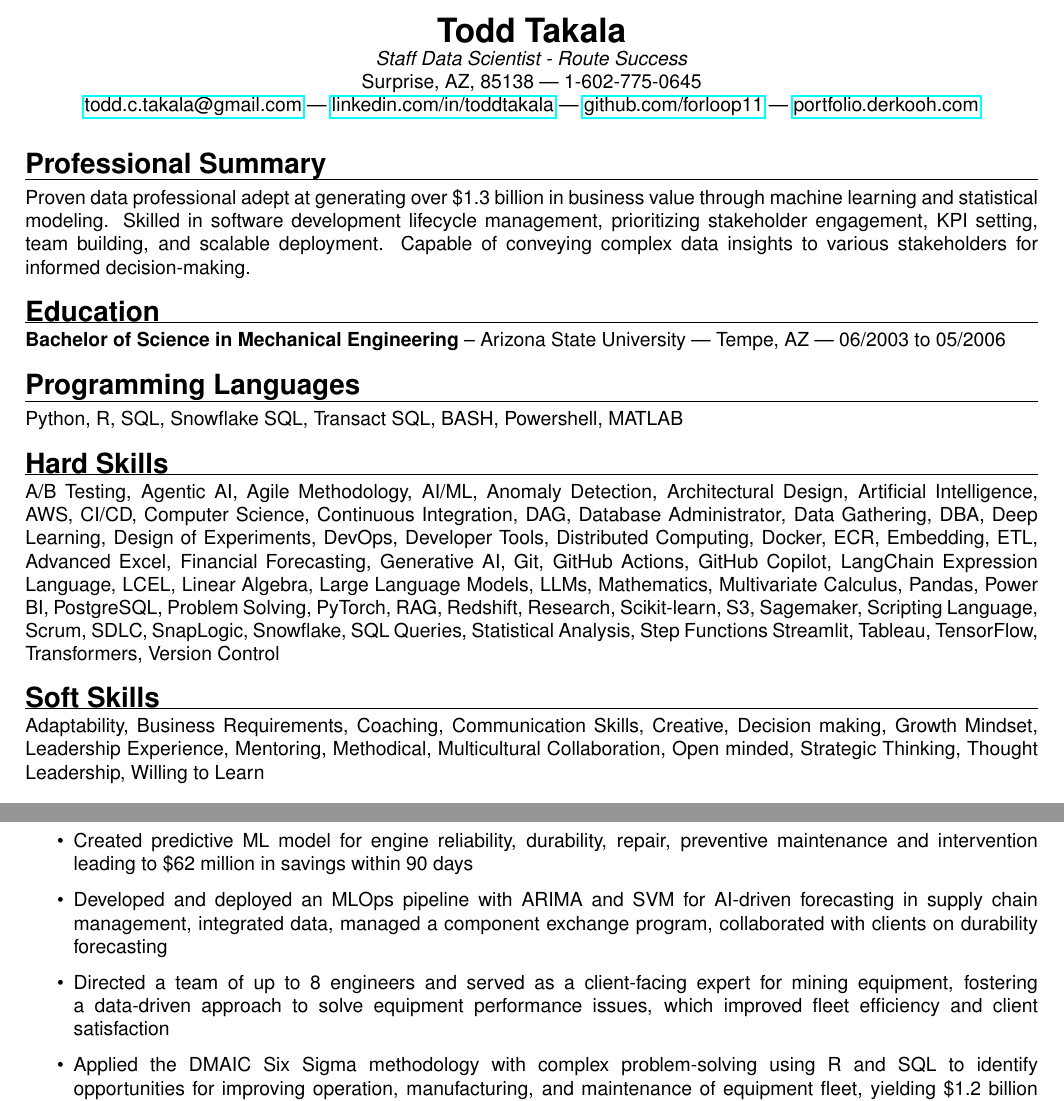
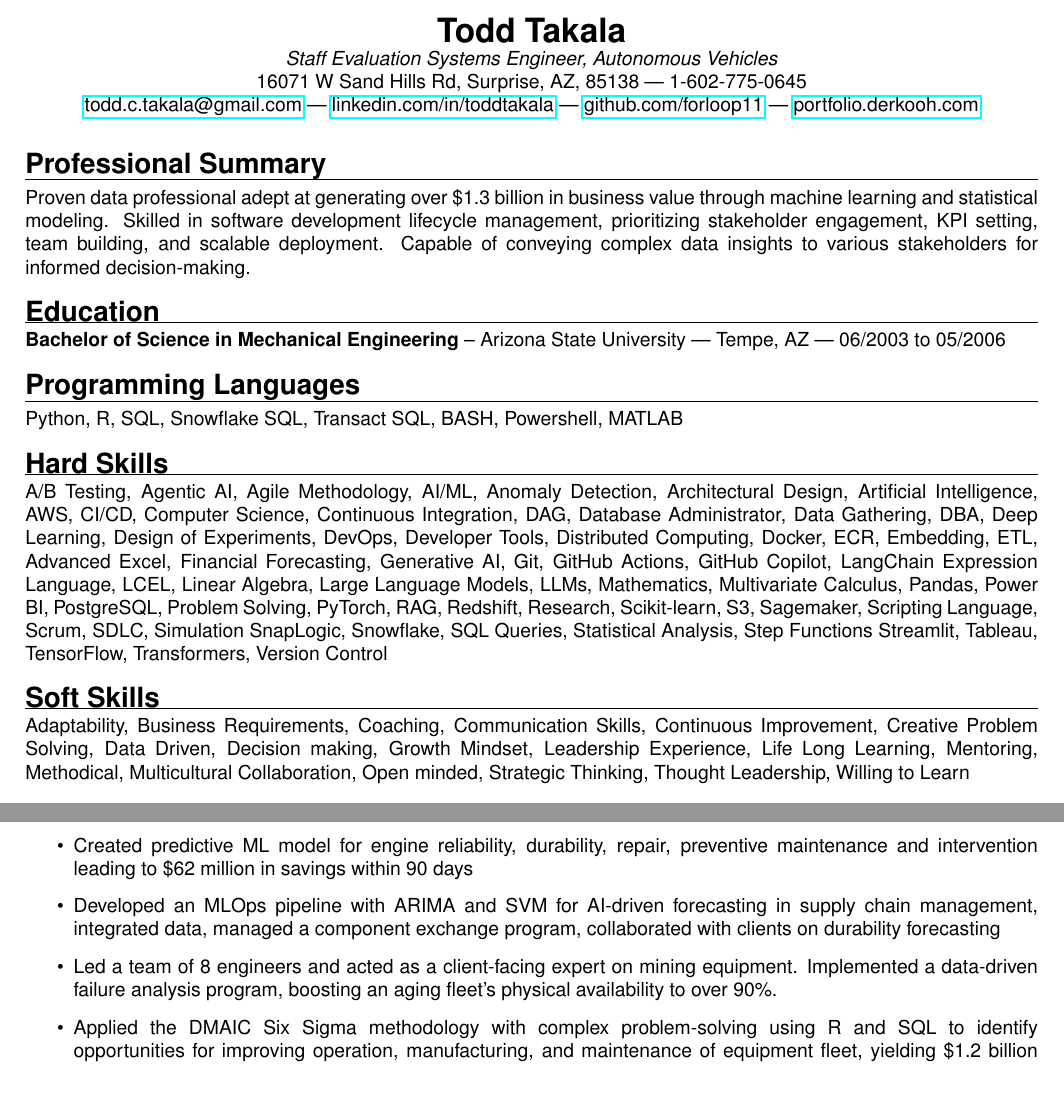
Before and after one commit to forloop11/resume-workshop, a LaTeX CV (todd_takala_resume.tex): two parts of pages 1 and 2 of 2, joined at a grey line, cut so that both start at the same text. Compiled offline with pdfLaTeX.

Commit message:
Updates from Overleaf

```diff
--- a/todd_takala_resume.tex
+++ b/todd_takala_resume.tex
@@ -60,8 +60,8 @@
 \begin{center}
     \textbf{\LARGE Todd Takala} \\
     %\textit{Lead Data Scientist} | \textit{Lead Machine Learning Engineer} | \textit{Experienced Manager} \\
-    \textit{Staff Data Scientist - Route Success} \\
-    Surprise, AZ, 85138 | 1-602-775-0645 \\
+    \textit{Staff Evaluation Systems Engineer, Autonomous Vehicles} \\
+    16071 W Sand Hills Rd, Surprise, AZ, 85138 | 1-602-775-0645 \\
     \href{mailto:todd.c.takala@gmail.com}{todd.c.takala@gmail.com} | \href{https://www.linkedin.com/in/toddtakala}{linkedin.com/in/toddtakala} | \href{https://www.github.com/forloop11}{github.com/forloop11} | \href{https://portfolio.derkooh.com/}{portfolio.derkooh.com}
 \end{center}
 
@@ -136,6 +136,7 @@ Proven data professional adept at generating over \$1.3 billion in business valu
     Scripting Language,
     Scrum,
     SDLC,
+    Simulation
     SnapLogic,
     Snowflake,
     SQL Queries,
@@ -152,10 +153,13 @@ Proven data professional adept at generating over \$1.3 billion in business valu
     Business Requirements,
     Coaching,
     Communication Skills,
-    Creative,
+    Continuous Improvement,
+    Creative Problem Solving,
+    Data Driven,
     Decision making,
     Growth Mindset,
     Leadership Experience,
+    Life Long Learning,
     Mentoring,
     Methodical,
     Multicultural Collaboration,
@@ -210,9 +214,9 @@ Proven data professional adept at generating over \$1.3 billion in business valu
 \begin{itemize}
     \item  Created predictive ML model for engine reliability, durability, repair, preventive maintenance and intervention leading to \$62 million in savings within 90 days
 
-    \item Developed and deployed an MLOps pipeline with ARIMA and SVM for AI-driven forecasting in supply chain management, integrated data, managed a component exchange program, collaborated with clients on durability forecasting
+    \item Developed an MLOps pipeline with ARIMA and SVM for AI-driven forecasting in supply chain management, integrated data, managed a component exchange program, collaborated with clients on durability forecasting
 
-    \item Directed a team of up to 8 engineers and served as a client-facing expert for mining equipment, fostering a data-driven approach to solve equipment performance issues, which improved fleet efficiency and client satisfaction
+    \item Led a team of 8 engineers and acted as a client-facing expert on mining equipment. Implemented a data-driven failure analysis program, boosting an aging fleet's physical availability to over 90\%.
 
     \item Applied the DMAIC Six Sigma methodology with complex problem-solving using R and SQL to identify opportunities for improving operation, manufacturing, and maintenance of equipment fleet, yielding \$1.2 billion in savings over six years as Reliability Engineering Manager prior to promotion
 
```
